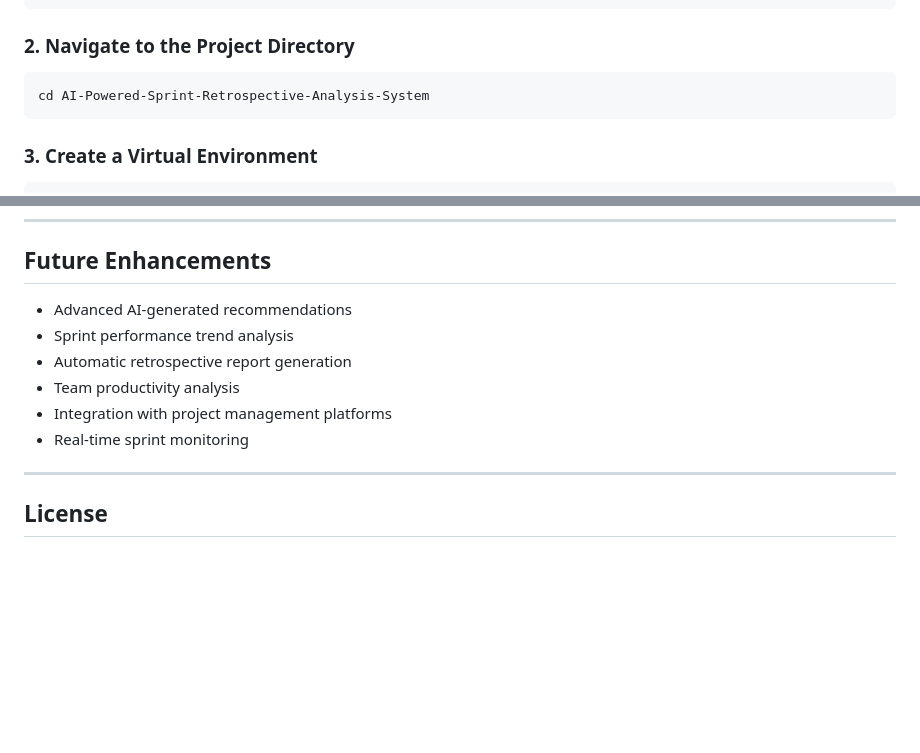
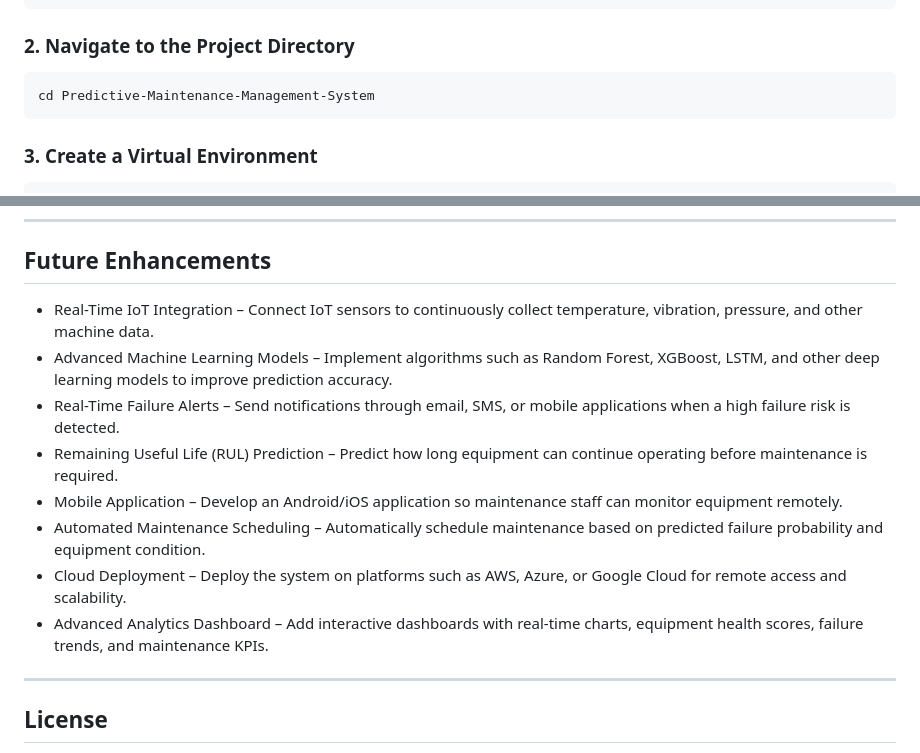
Before and after one commit to Harsha-190/KLH-CSE-2026-27-2420030190-Predictive-Maintenance-Management-System, a Markdown page: README.md, 2 parts joined by grey strips. Rendered like a GitHub page; blank space fills up the shorter version.

Commit message:
initial commit

````diff
--- a/README.md
+++ b/README.md
@@ -96,7 +96,7 @@ git clone <repository-url>
 ### 2. Navigate to the Project Directory
 
 ```bash
-cd AI-Powered-Sprint-Retrospective-Analysis-System
+cd Predictive-Maintenance-Management-System
 ```
 
 ### 3. Create a Virtual Environment
@@ -185,12 +185,14 @@ http://127.0.0.1:5000
 
 ## Future Enhancements
 
-* Advanced AI-generated recommendations
-* Sprint performance trend analysis
-* Automatic retrospective report generation
-* Team productivity analysis
-* Integration with project management platforms
-* Real-time sprint monitoring
+* Real-Time IoT Integration – Connect IoT sensors to continuously collect temperature, vibration, pressure, and other machine data.
+* Advanced Machine Learning Models – Implement algorithms such as Random Forest, XGBoost, LSTM, and other deep learning models to improve prediction accuracy.
+* Real-Time Failure Alerts – Send notifications through email, SMS, or mobile applications when a high failure risk is detected.
+* Remaining Useful Life (RUL) Prediction – Predict how long equipment can continue operating before maintenance is required.
+* Mobile Application – Develop an Android/iOS application so maintenance staff can monitor equipment remotely.
+* Automated Maintenance Scheduling – Automatically schedule maintenance based on predicted failure probability and equipment condition.
+* Cloud Deployment – Deploy the system on platforms such as AWS, Azure, or Google Cloud for remote access and scalability.
+* Advanced Analytics Dashboard – Add interactive dashboards with real-time charts, equipment health scores, failure trends, and maintenance KPIs.
 
 ---
 
````
